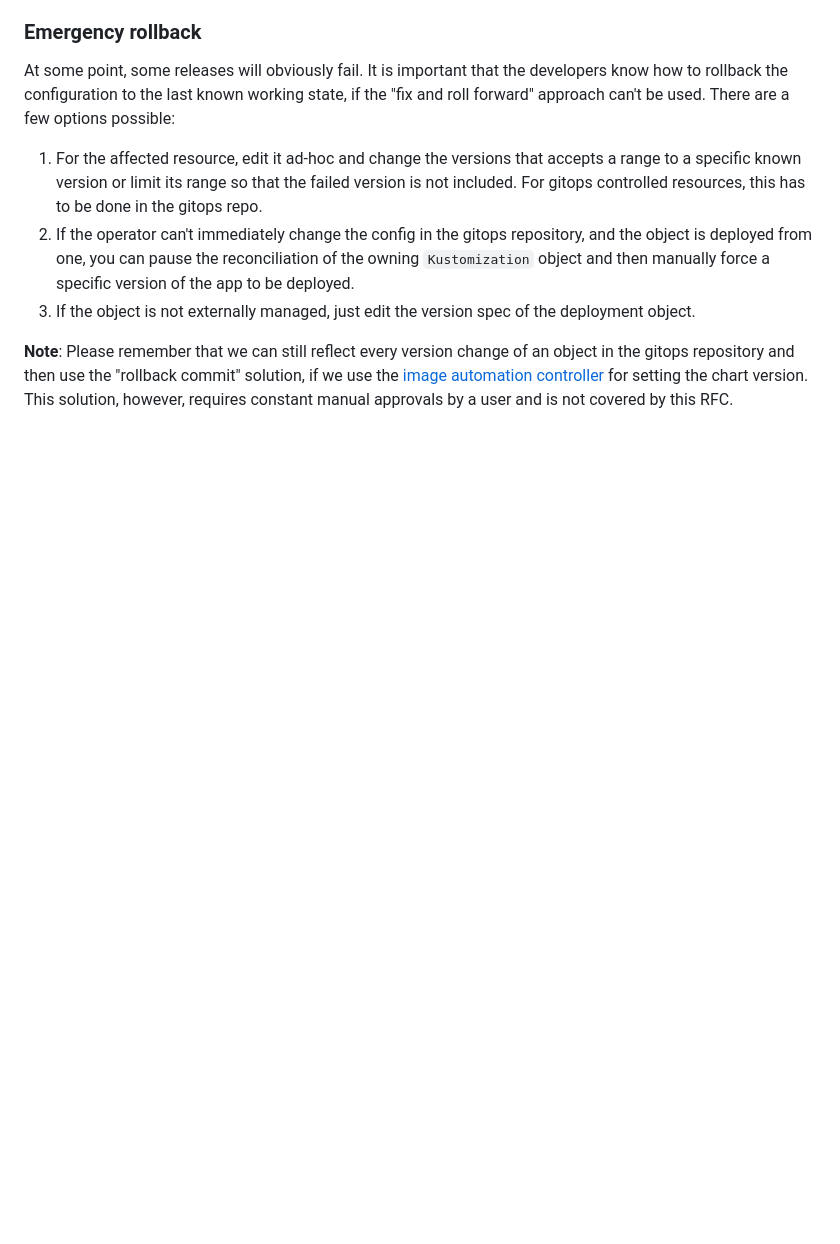
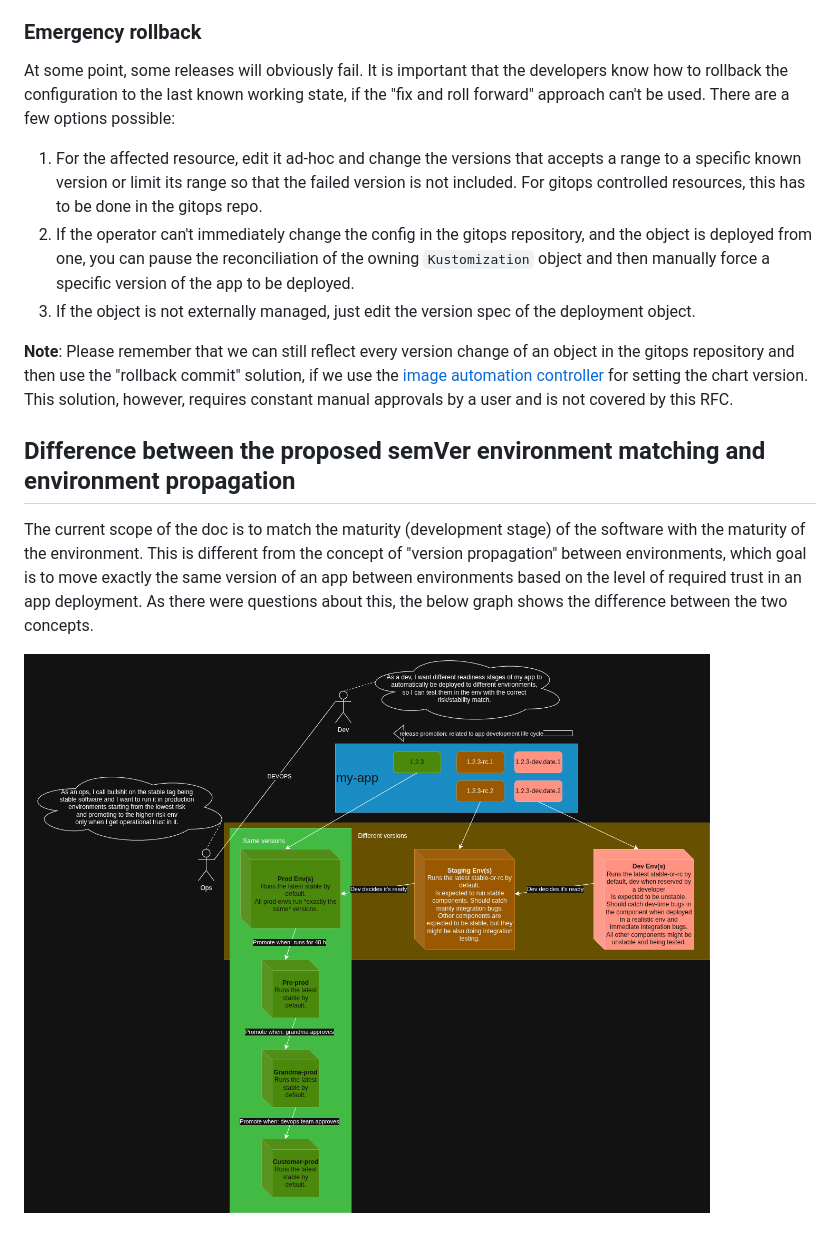
Before and after one commit to giantswarm/rfc, a Markdown page: semver-based-automatic-upgrades/README.md, the part around one of its changes. GitHub-like rendering; pictures changed too: semver-based-automatic-upgrades/release_stages_propagation.png (added); blank space fills up the shorter version.

Commit message:
add the release stages vs release propagation graph that was useful to explain the difference

```diff
--- a/semver-based-automatic-upgrades/README.md
+++ b/semver-based-automatic-upgrades/README.md
@@ -324,3 +327,13 @@ a few options possible:
 and then use the "rollback commit" solution, if we use the
 [image automation controller](https://github.com/giantswarm/image-automation-controller) for setting the chart
 version. This solution, however, requires constant manual approvals by a user and is not covered by this RFC.
+
+## Difference between the proposed semVer environment matching and environment propagation
+
+The current scope of the doc is to match the maturity (development stage) of the software with the maturity of
+the environment. This is different from the concept of "version propagation" between environments, which goal
+is to move exactly the same version of an app between environments based on the level of required trust in an
+app deployment. As there were questions about this, the below graph shows the difference between the two
+concepts.
+
+![image](./release_stages_propagation.png)
```
Also changed, not shown: other parts of semver-based-automatic-upgrades/README.md (+6 -3 lines).
